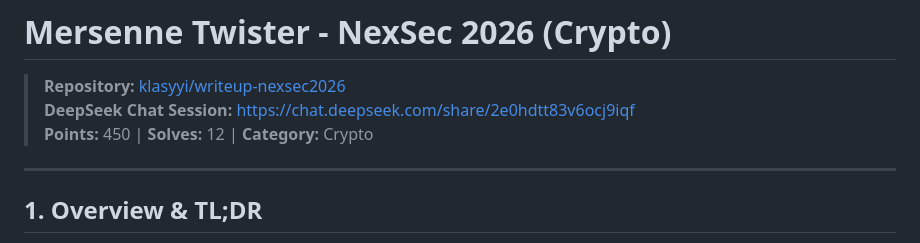
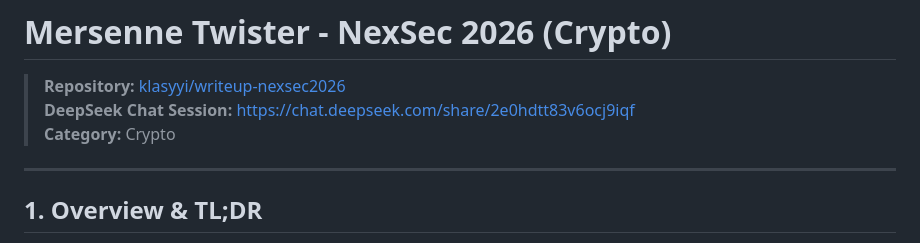
Before and after one commit to klasyyi/writeup-nexsec2026, a Markdown page: crypto/mersenne-twister/README.md, the part around the change. Drawn GitHub-style.

```diff
--- a/crypto/mersenne-twister/README.md
+++ b/crypto/mersenne-twister/README.md
@@ -2,7 +2,7 @@
 
 > **Repository:** [klasyyi/writeup-nexsec2026](https://github.com/klasyyi/writeup-nexsec2026)
 > **DeepSeek Chat Session:** [https://chat.deepseek.com/share/2e0hdtt83v6ocj9iqf](https://chat.deepseek.com/share/2e0hdtt83v6ocj9iqf)
-> **Points:** 450 | **Solves:** 12 | **Category:** Crypto
+> **Category:** Crypto
 
 ---
 
```
